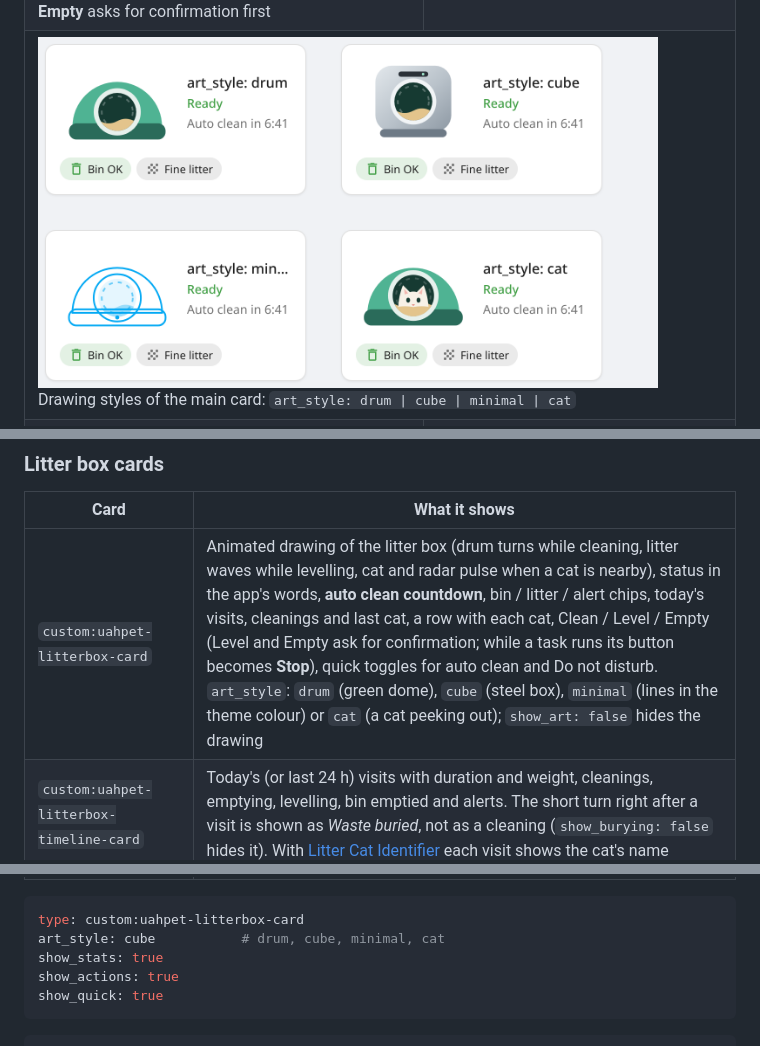
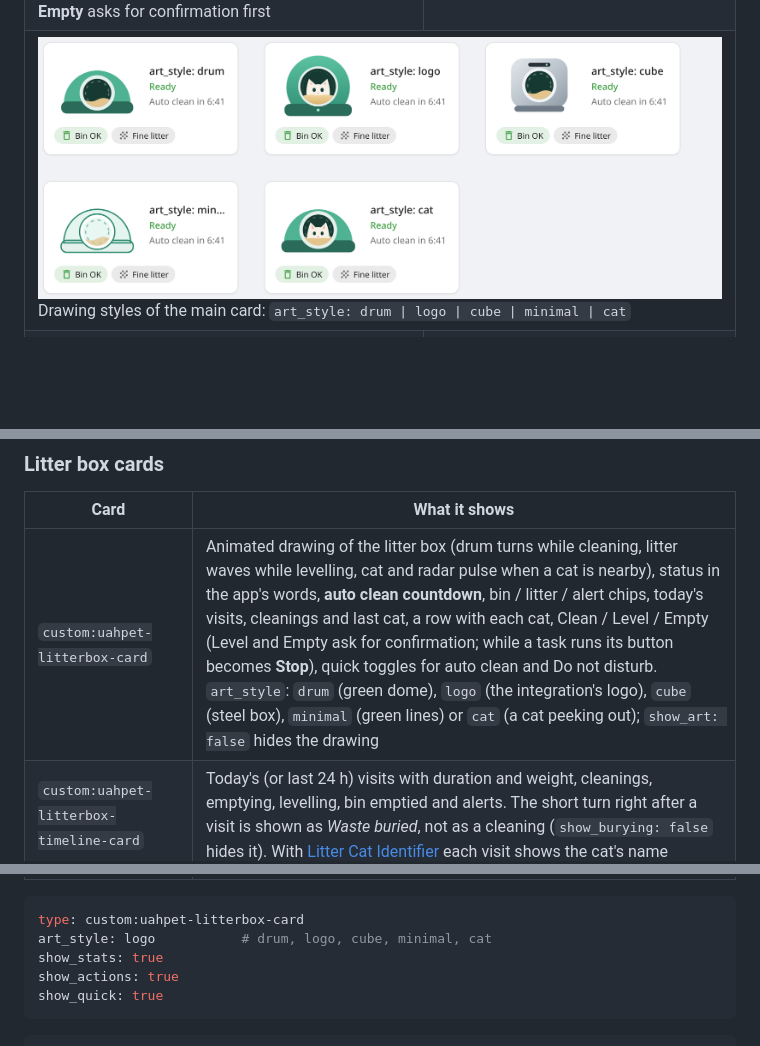
Before and after one commit to cruzpazv/uahpet-homeassistant, a Markdown page: README.md, 3 parts joined by grey strips. GitHub-like rendering; pictures changed too: docs/images/art-styles.png; blank space fills up the shorter version.

Commit message:
Main card drawing: logo style, minimal in the logo's colours
Co-Authored-By: Claude Opus 5.5 <noreply@anthropic.com>

````diff
--- a/README.md
+++ b/README.md
@@ -24,7 +24,7 @@ Home Assistant support for **UAHPET** pet devices. UAHPET devices run on Tuya, b
 <td><img src="docs/images/main-busy.png" alt="Main card while cleaning" width="380"><br>While a task runs, its button becomes <b>Stop</b></td></tr>
 <tr><td><img src="docs/images/dialog.png" alt="Empty confirmation" width="380"><br><b>Empty</b> asks for confirmation first</td>
 <td><img src="docs/images/main-radar.png" alt="Main card, cat nearby" width="380"><br>A cat nearby: operation paused</td></tr>
-<tr><td colspan="2"><img src="docs/images/art-styles.png" alt="The four drawing styles of the main card" width="620"><br>Drawing styles of the main card: <code>art_style: drum | cube | minimal | cat</code></td></tr>
+<tr><td colspan="2"><img src="docs/images/art-styles.png" alt="The drawing styles of the main card" width="760"><br>Drawing styles of the main card: <code>art_style: drum | logo | cube | minimal | cat</code></td></tr>
 <tr><td><img src="docs/images/cats.png" alt="Cats card" width="380"><br><b>Cats</b>: weight, visits today, last visit (each cat in its own colour)<br><br><img src="docs/images/cat.png" alt="Cat card" width="380"><br><b>Cat</b>: one cat</td>
 <td><img src="docs/images/visits-chart.png" alt="Visits per day card" width="380"><br><b>Visits per day</b>: one bar per cat</td></tr>
 <tr><td><img src="docs/images/weight-chart.png" alt="Weight per cat card" width="380"><br><b>Weight</b>: one line per cat, 7 / 30 / 90 days</td>
@@ -132,7 +132,7 @@ The cards load automatically with the integration and follow the UAHPET app. Add
 
 | Card | What it shows |
 |---|---|
-| `custom:uahpet-litterbox-card` | Animated drawing of the litter box (drum turns while cleaning, litter waves while levelling, cat and radar pulse when a cat is nearby), status in the app's words, **auto clean countdown**, bin / litter / alert chips, today's visits, cleanings and last cat, a row with each cat, Clean / Level / Empty (Level and Empty ask for confirmation; while a task runs its button becomes **Stop**), quick toggles for auto clean and Do not disturb. `art_style`: `drum` (green dome), `cube` (steel box), `minimal` (lines in the theme colour) or `cat` (a cat peeking out); `show_art: false` hides the drawing |
+| `custom:uahpet-litterbox-card` | Animated drawing of the litter box (drum turns while cleaning, litter waves while levelling, cat and radar pulse when a cat is nearby), status in the app's words, **auto clean countdown**, bin / litter / alert chips, today's visits, cleanings and last cat, a row with each cat, Clean / Level / Empty (Level and Empty ask for confirmation; while a task runs its button becomes **Stop**), quick toggles for auto clean and Do not disturb. `art_style`: `drum` (green dome), `logo` (the integration's logo), `cube` (steel box), `minimal` (green lines) or `cat` (a cat peeking out); `show_art: false` hides the drawing |
 | `custom:uahpet-litterbox-timeline-card` | Today's (or last 24 h) visits with duration and weight, cleanings, emptying, levelling, bin emptied and alerts. The short turn right after a visit is shown as *Waste buried*, not as a cleaning (`show_burying: false` hides it). With [Litter Cat Identifier](https://github.com/cruzpazv/litter-cat-identifier) each visit shows the cat's name |
 | `custom:uahpet-litterbox-stats-card` | Visits, cleanings, visit duration and weight per day, 7 or 30 days. Tap a day for its value |
 | `custom:uahpet-litterbox-settings-card` | Cleaning (auto clean, clean delay with quick presets, bury delay), litter type, Do not disturb, radar, child lock, ionizer, visits alert and unit, each with the app's explanation. `show_advanced: true` adds manual motor control and developer mode |
@@ -146,7 +146,7 @@ The cards load automatically with the integration and follow the UAHPET app. Add
 
 ```yaml
 type: custom:uahpet-litterbox-card
-art_style: cube           # drum, cube, minimal, cat
+art_style: logo           # drum, logo, cube, minimal, cat
 show_stats: true
 show_actions: true
 show_quick: true
````
Also changed, not shown: 1 other file.
